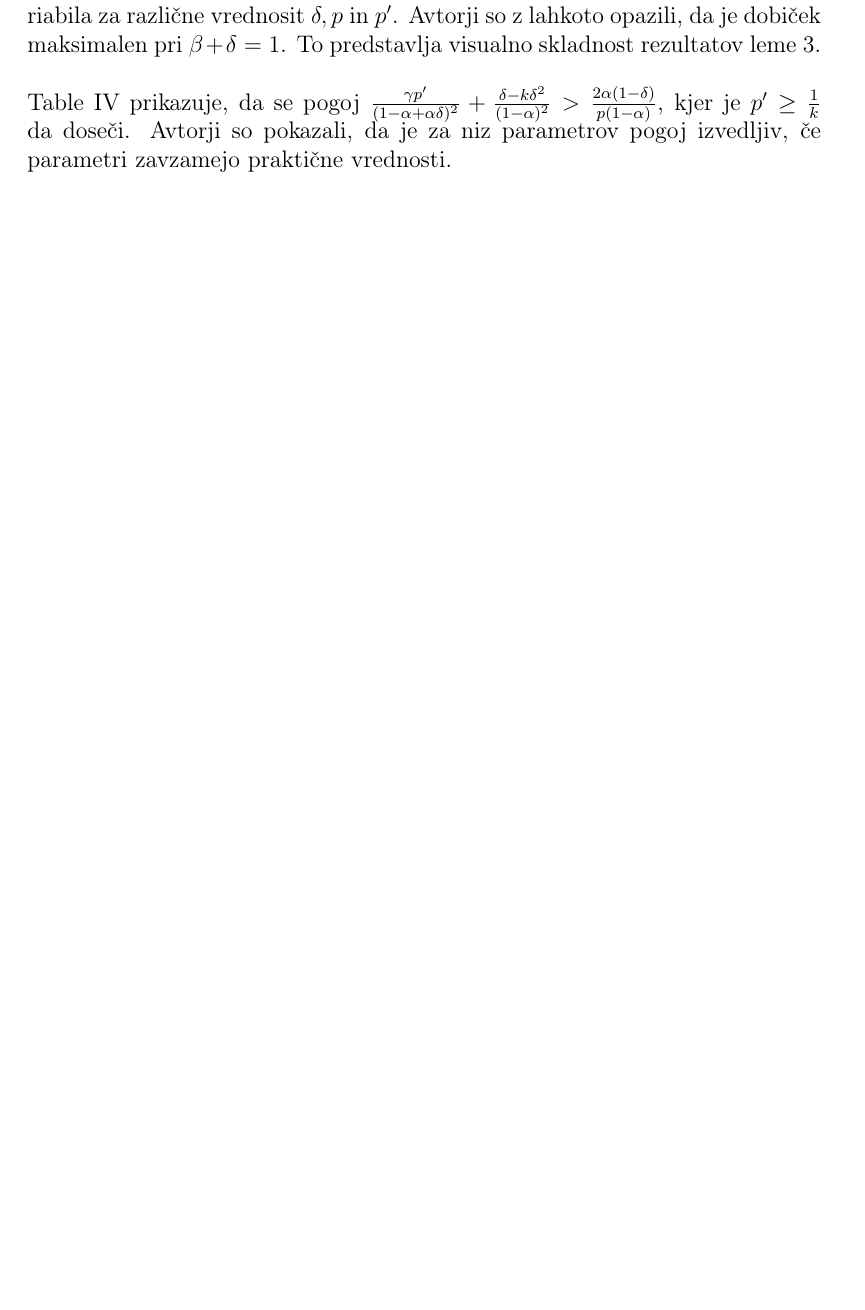
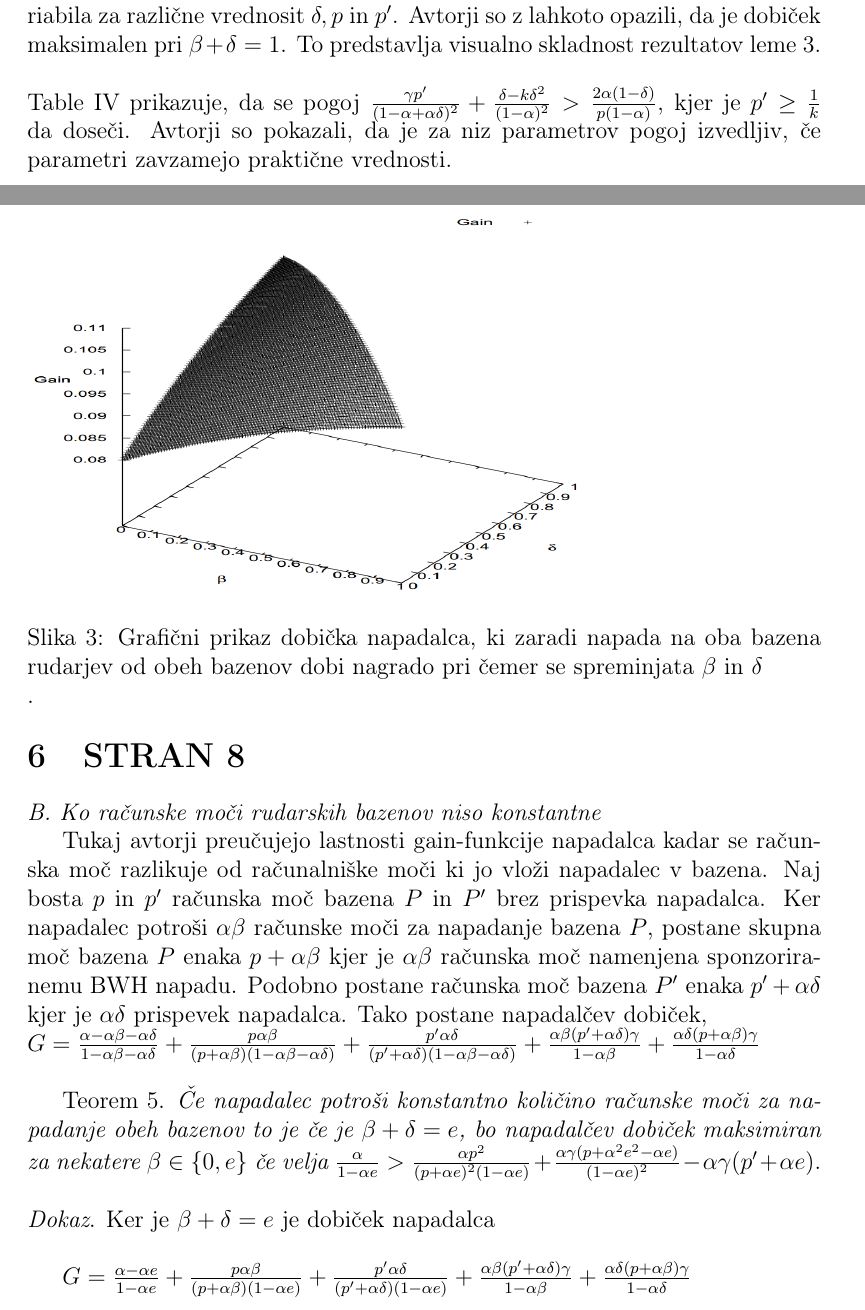
Before and after one commit to glumacm/computer_forensics_essay, a LaTeX paper (seminar_forenzika.tex): part of page 16 of 24 before the commit and two parts of pages 16 and 17 of 26 after it, the two joined at a grey line, cut so that both start at the same text, the shorter picture padded with empty space. Compiled offline with pdfLaTeX.

Commit message:
Half of page 8 translated

```diff
--- a/seminar_forenzika.tex
+++ b/seminar_forenzika.tex
@@ -310,3 +310,23 @@ Sedaj, $\frac{\partial^2 G}{\partial \beta^2}|_{\beta=\beta_2} = \frac{2\alpha}{
 \newline
 Table IV prikazuje, da se pogoj $\frac{\gamma p'}{(1 - \alpha + \alpha\delta)^2} + \frac{\delta - k\delta^2}{(1 - \alpha)^2} > \frac{2\alpha(1 - \delta)}{p(1 - \alpha)}$, kjer je $p' \geq \frac{1}{k}$ da doseči. Avtorji so pokazali, da je za niz parametrov pogoj izvedljiv, če parametri zavzamejo praktične vrednosti.
 
+\section{STRAN 8}
+
+\begin{figure}
+  \includegraphics[scale=0.35]{image8.png}
+  \caption{Grafični prikaz dobička napadalca, ki zaradi napada na oba bazena rudarjev od obeh bazenov dobi nagrado pri čemer se spreminjata $\beta$ in $\delta$}.
+  \label{fig:boat1}
+\end{figure}
+
+
+\textit{B. Ko računske moči rudarskih bazenov niso konstantne}
+
+Tukaj avtorji preučujejo lastnosti gain-funkcije napadalca kadar se računska moč razlikuje od računalniške moči ki jo vloži napadalec v bazena. Naj bosta \textit{$p$} in \textit{$p'$} računska moč bazena \textit{$P$} in \textit{$P'$} brez prispevka napadalca. Ker napadalec potroši \textit{$\alpha\beta$} računske moči za napadanje bazena \textit{$P$}, postane skupna moč bazena \textit{$P$} enaka \textit{$p + \alpha\beta$} kjer je \textit{$\alpha\beta$} računska moč namenjena sponzoriranemu BWH napadu. Podobno postane računska moč bazena \textit{$P'$} enaka \textit{$p' + \alpha\delta$} kjer je \textit{$\alpha\delta$} prispevek napadalca. Tako postane napadalčev dobiček, \newline
+$G = \frac{\alpha - \alpha\beta - \alpha\delta}{1 - \alpha\beta - \alpha\delta} + \frac{p\alpha\beta}{(p+\alpha\beta)(1 - \alpha\beta - \alpha\delta)} + \frac{p'\alpha\delta}{(p' + \alpha\delta)(1 - \alpha\beta - \alpha\delta)} + \frac{\alpha\beta(p' + \alpha\delta)\gamma}{1 - \alpha\beta} + \frac{\alpha\delta(p + \alpha\beta)\gamma}{1 - \alpha\delta}$
+\newline
+
+Teorem 5. \textit{Če napadalec potroši konstantno količino računske moči za napadanje obeh bazenov to je če je $\beta + \delta = e$, bo napadalčev dobiček maksimiran za nekatere $\beta \in \{0,e\}$ če velja $\frac{\alpha}{1-\alpha e} > \frac{\alpha p^2}{(p + \alpha e)^2(1 - \alpha e)} + \frac{\alpha\gamma(p+\alpha^2e^2-\alpha e)}{(1-\alpha e)^2} - \alpha\gamma(p' + \alpha e)$}.\newline
+
+\noindent\textit{Dokaz}. Ker je \textit{$\beta + \delta = e$} je dobiček napadalca\newline
+
+\textit{$G = \frac{\alpha - \alpha e}{1 - \alpha e} + \frac{p\alpha\beta}{(p+\alpha\beta)(1-\alpha e)} + \frac{p'\alpha\delta}{(p'+\alpha\delta)(1-\alpha e)} + \frac{\alpha\beta(p' + \alpha\delta)\gamma}{1-\alpha\beta} + \frac{\alpha\delta(p+\alpha\beta)\gamma}{1-\alpha\delta}$}\newline
```
Also changed, not shown: images/image8.PNG (added), seminar_forenzika.tex (18 more changed lines).
